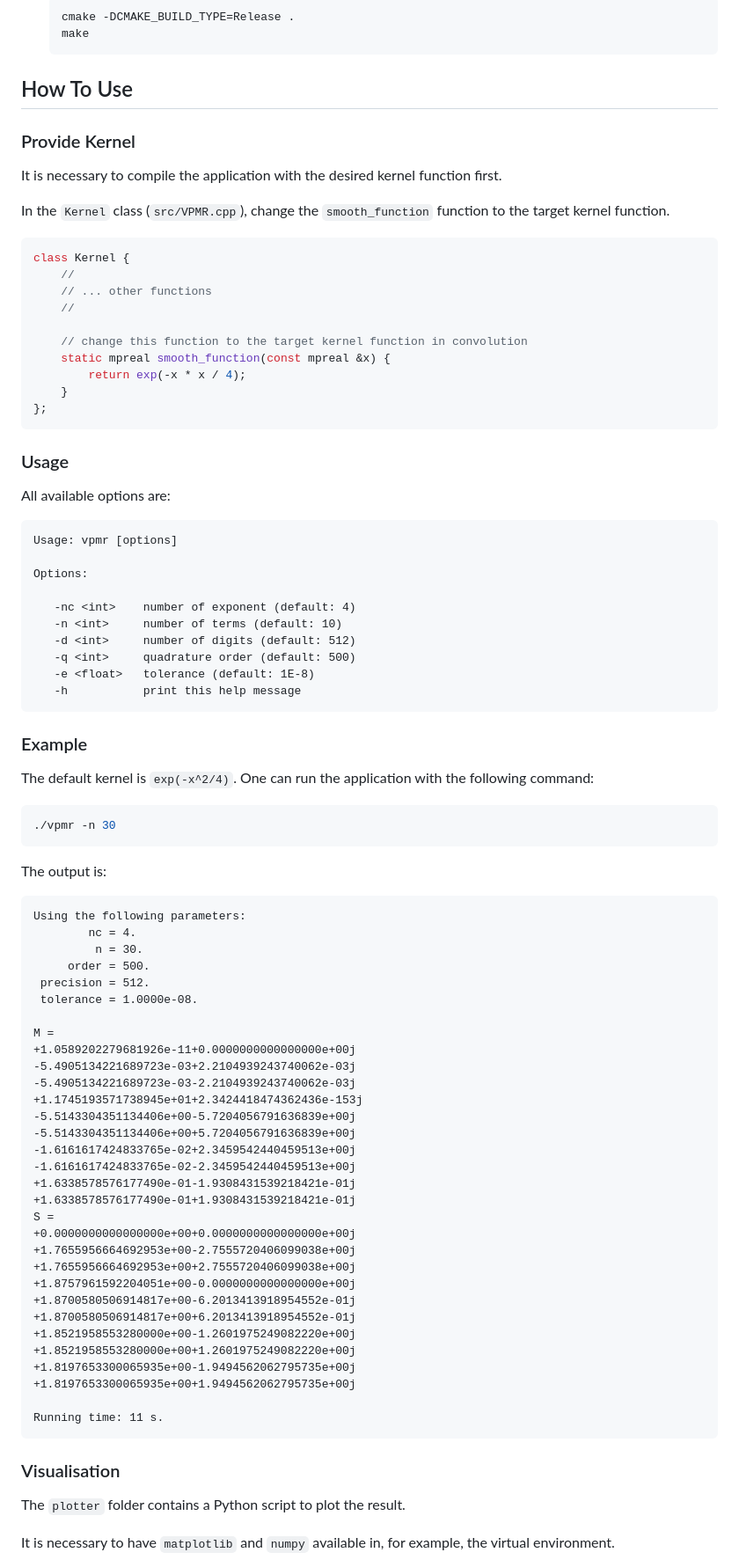
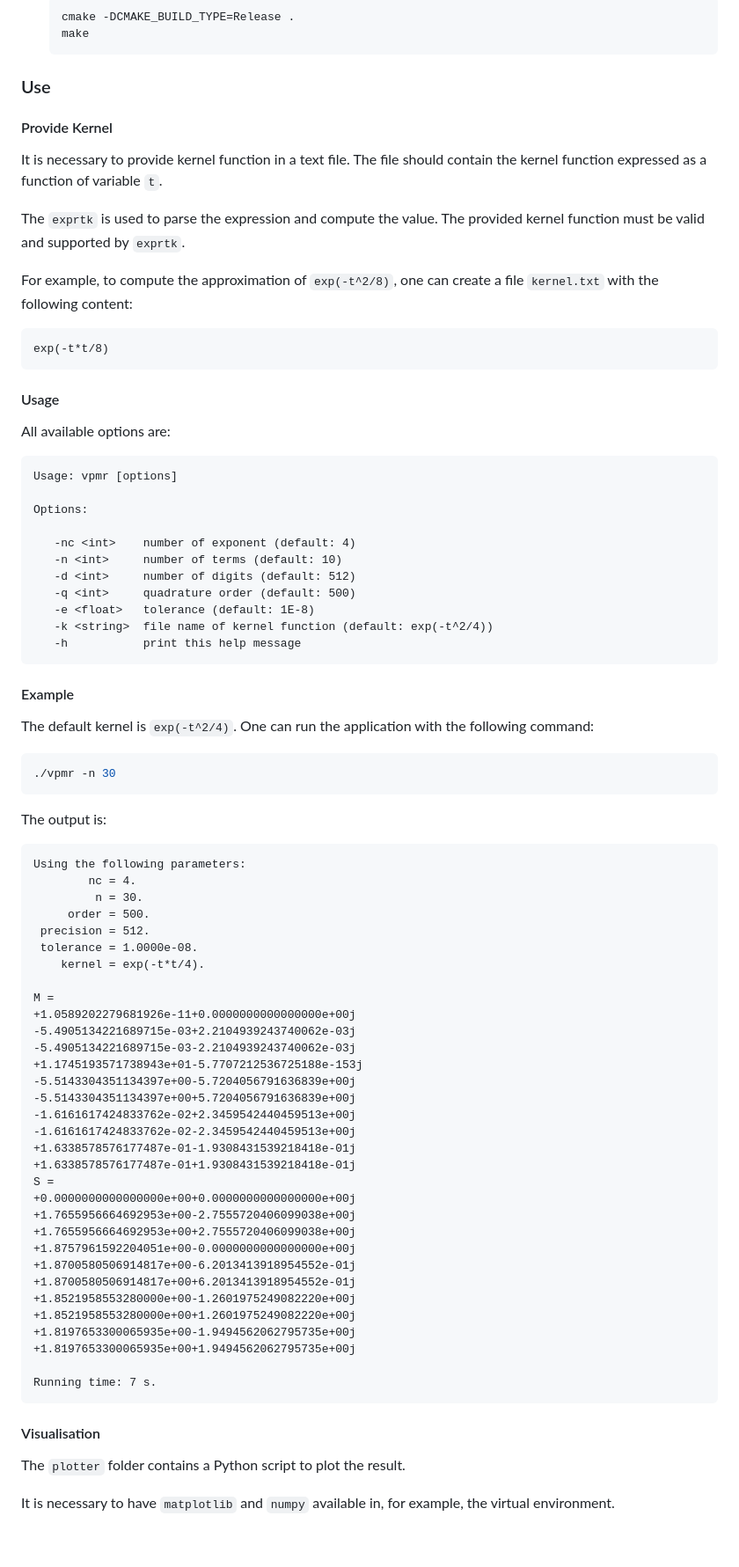
Before and after one commit to TLCFEM/vpmr, a Markdown page: README.md, the part around one of its changes. Shown at 88% size. GitHub-like rendering; blank space fills up the shorter version.

Commit message:
Add exprtk

````diff
--- a/README.md
+++ b/README.md
@@ -39,28 +45,24 @@ Native support is hard as porting dependencies to Windows is cumbersome.
    make
    ```
 
-## How To Use
+### Use
 
-### Provide Kernel
+#### Provide Kernel
 
-It is necessary to compile the application with the desired kernel function first.
+It is necessary to provide kernel function in a text file.
+The file should contain the kernel function expressed as a function of variable `t`.
 
-In the `Kernel` class (`src/VPMR.cpp`), change the `smooth_function` function to the target kernel function.
+The `exprtk` is used to parse the expression and compute the value.
+The provided kernel function must be valid and supported by `exprtk`.
 
-```cpp
-class Kernel {
-    //
-    // ... other functions
-    //
+For example, to compute the approximation of `exp(-t^2/8)`, one can create a file `kernel.txt` with the following
+content:
 
-    // change this function to the target kernel function in convolution
-    static mpreal smooth_function(const mpreal &x) {
-        return exp(-x * x / 4);
-    }
-};
+```text
+exp(-t*t/8)
 ```
 
-### Usage
+#### Usage
 
 All available options are:
 
@@ -74,12 +76,13 @@ Options:
    -d <int>     number of digits (default: 512)
    -q <int>     quadrature order (default: 500)
    -e <float>   tolerance (default: 1E-8)
+   -k <string>  file name of kernel function (default: exp(-t^2/4))
    -h           print this help message
 ```
 
-### Example
+#### Example
 
-The default kernel is `exp(-x^2/4)`. One can run the application with the following command:
+The default kernel is `exp(-t^2/4)`. One can run the application with the following command:
 
 ```bash
 ./vpmr -n 30
@@ -94,18 +97,19 @@ Using the following parameters:
      order = 500.
  precision = 512.
  tolerance = 1.0000e-08.
+    kernel = exp(-t*t/4).
 
 M =
 +1.0589202279681926e-11+0.0000000000000000e+00j
--5.4905134221689723e-03+2.2104939243740062e-03j
--5.4905134221689723e-03-2.2104939243740062e-03j
-+1.1745193571738945e+01+2.3424418474362436e-153j
--5.5143304351134406e+00-5.7204056791636839e+00j
--5.5143304351134406e+00+5.7204056791636839e+00j
--1.6161617424833765e-02+2.3459542440459513e+00j
--1.6161617424833765e-02-2.3459542440459513e+00j
-+1.6338578576177490e-01-1.9308431539218421e-01j
-+1.6338578576177490e-01+1.9308431539218421e-01j
+-5.4905134221689715e-03+2.2104939243740062e-03j
+-5.4905134221689715e-03-2.2104939243740062e-03j
++1.1745193571738943e+01-5.7707212536725188e-153j
+-5.5143304351134397e+00-5.7204056791636839e+00j
+-5.5143304351134397e+00+5.7204056791636839e+00j
+-1.6161617424833762e-02+2.3459542440459513e+00j
+-1.6161617424833762e-02-2.3459542440459513e+00j
++1.6338578576177487e-01-1.9308431539218418e-01j
++1.6338578576177487e-01+1.9308431539218418e-01j
 S =
 +0.0000000000000000e+00+0.0000000000000000e+00j
 +1.7655956664692953e+00-2.7555720406099038e+00j
@@ -118,10 +122,10 @@ S =
 +1.8197653300065935e+00-1.9494562062795735e+00j
 +1.8197653300065935e+00+1.9494562062795735e+00j
 
-Running time: 11 s.
+Running time: 7 s.
 ```
 
-### Visualisation
+#### Visualisation
 
 The `plotter` folder contains a Python script to plot the result.
 
````
Also changed, not shown: other parts of README.md (+17 -4 lines), arbitrary.png (added), 4 other files.
